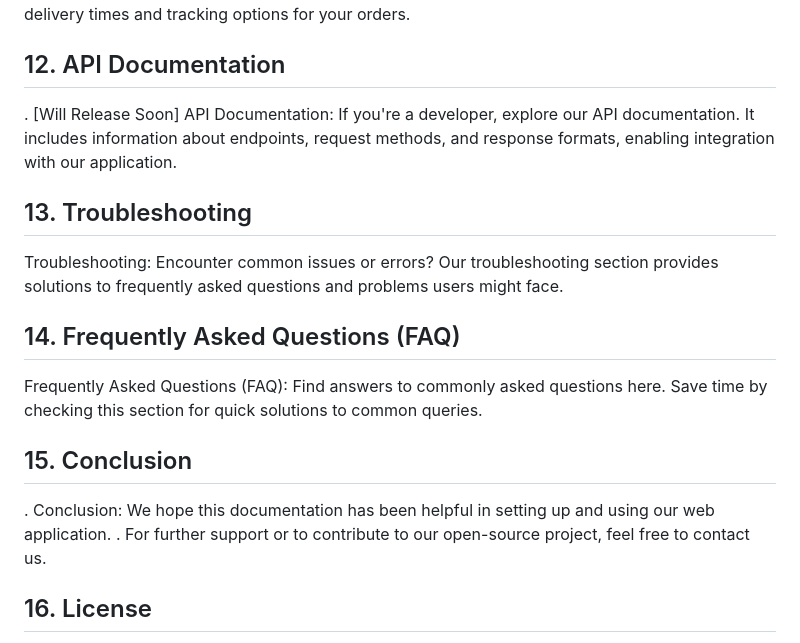
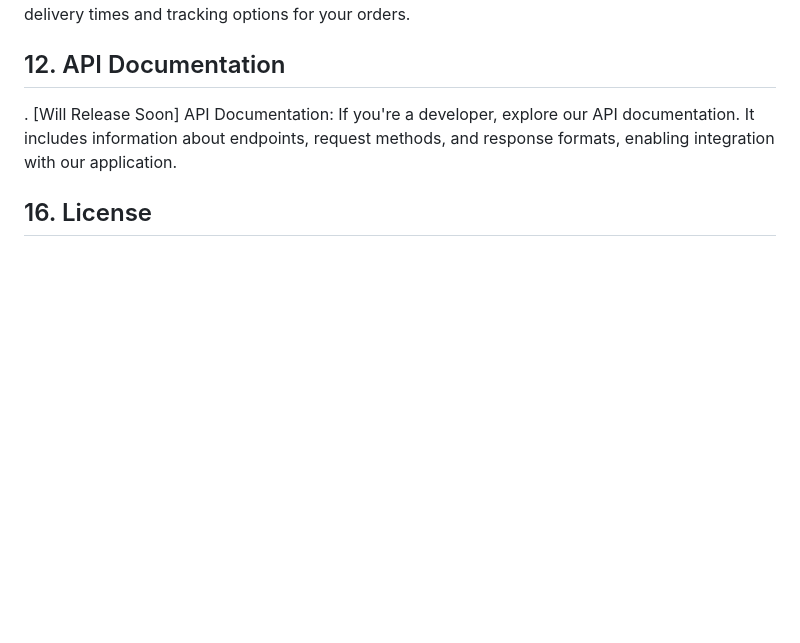
Before and after one commit to Deveshyadav1/Dr_facelook, a Markdown page: README.md, the part around the change. GitHub-like rendering; blank space fills up the shorter version.

```diff
--- a/README.md
+++ b/README.md
@@ -80,19 +80,6 @@ Finding Doctors: Users can search and find doctors specializing in various field
 
 . [Will Release Soon] API Documentation: If you're a developer, explore our API documentation. It includes information about endpoints, request methods, and response formats, enabling integration with our application.
 
-## 13. Troubleshooting
-
-Troubleshooting: Encounter common issues or errors? Our troubleshooting section provides solutions to frequently asked questions and problems users might face.
-
-## 14. Frequently Asked Questions (FAQ)
-
-Frequently Asked Questions (FAQ): Find answers to commonly asked questions here. Save time by checking this section for quick solutions to common queries.
-
-## 15. Conclusion
-
-. Conclusion: We hope this documentation has been helpful in setting up and using our web application.
-. For further support or to contribute to our open-source project, feel free to contact us.
-
 ## 16. License
 
 License: Our application is distributed under [Waiting....]. Please refer to the license for details regarding usage, distribution, and modification rights.
```
